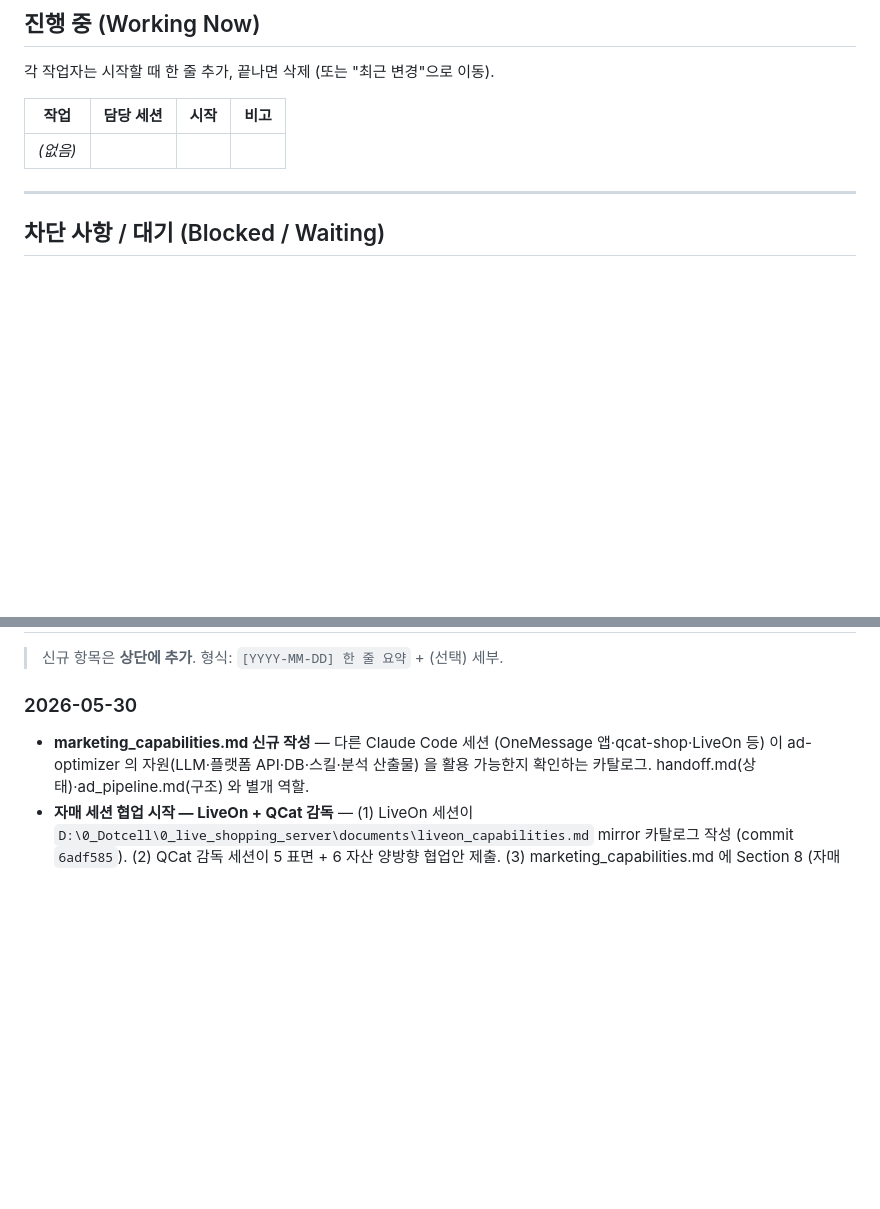
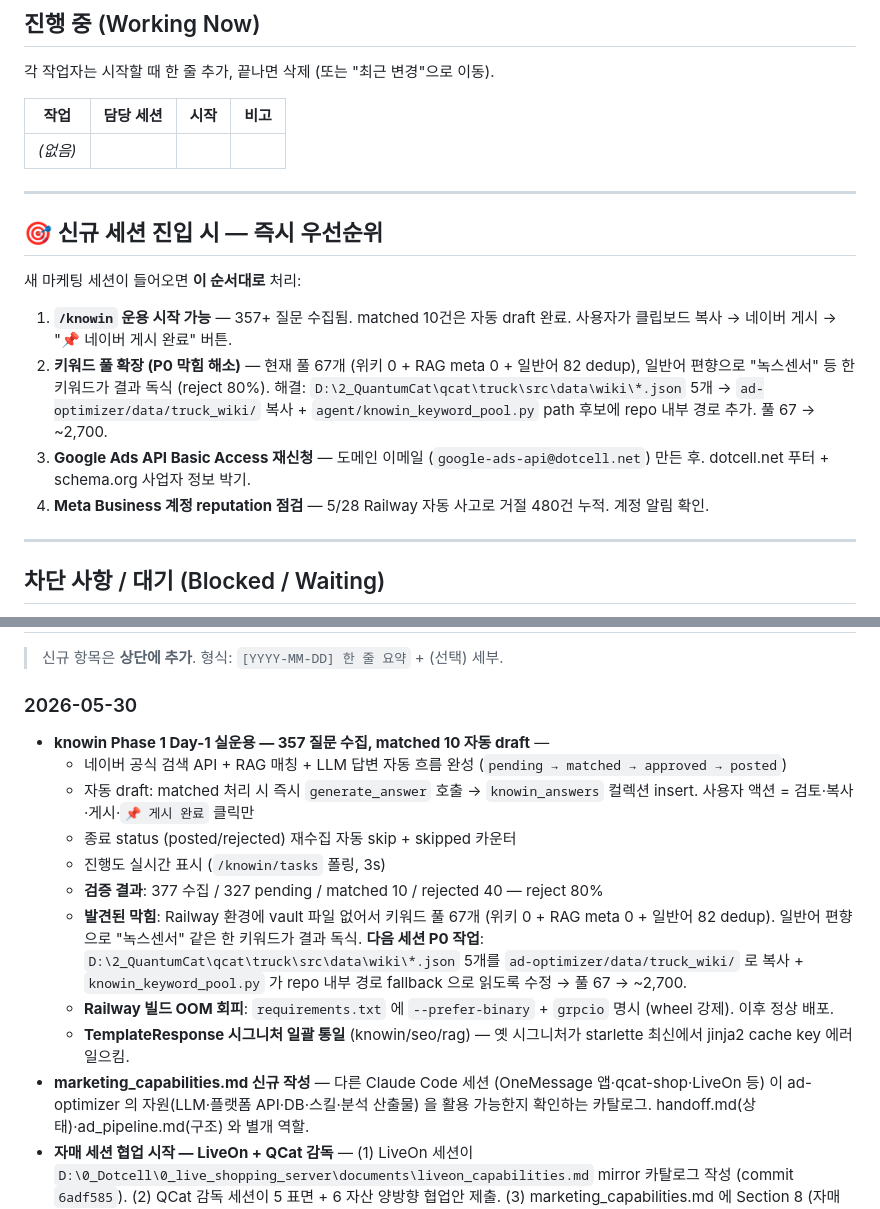
Before and after one commit to mdhong13/ad-optimizer, a Markdown page: handoff.md, 2 parts joined by grey strips. GitHub-like rendering; blank space fills up the shorter version.

```diff
--- a/handoff.md
+++ b/handoff.md
@@ -13,6 +13,17 @@
 | 작업 | 담당 세션 | 시작 | 비고 |
 |---|---|---|---|
 | _(없음)_ | | | |
+
+---
+
+## 🎯 신규 세션 진입 시 — 즉시 우선순위
+
+새 마케팅 세션이 들어오면 **이 순서대로** 처리:
+
+1. **`/knowin` 운용 시작 가능** — 357+ 질문 수집됨. matched 10건은 자동 draft 완료. 사용자가 클립보드 복사 → 네이버 게시 → "📌 네이버 게시 완료" 버튼.
+2. **키워드 풀 확장 (P0 막힘 해소)** — 현재 풀 67개 (위키 0 + RAG meta 0 + 일반어 82 dedup), 일반어 편향으로 "녹스센서" 등 한 키워드가 결과 독식 (reject 80%). 해결: `D:\2_QuantumCat\qcat\truck\src\data\wiki\*.json` 5개 → `ad-optimizer/data/truck_wiki/` 복사 + `agent/knowin_keyword_pool.py` path 후보에 repo 내부 경로 추가. 풀 67 → ~2,700.
+3. **Google Ads API Basic Access 재신청** — 도메인 이메일 (`google-ads-api@dotcell.net`) 만든 후. dotcell.net 푸터 + schema.org 사업자 정보 박기.
+4. **Meta Business 계정 reputation 점검** — 5/28 Railway 자동 사고로 거절 480건 누적. 계정 알림 확인.
 
 ---
 
@@ -41,6 +52,15 @@
 > 신규 항목은 **상단에 추가**. 형식: `[YYYY-MM-DD] 한 줄 요약` + (선택) 세부.
 
 ### 2026-05-30
+- **knowin Phase 1 Day-1 실운용 — 357 질문 수집, matched 10 자동 draft** —
+  - 네이버 공식 검색 API + RAG 매칭 + LLM 답변 자동 흐름 완성 (`pending → matched → approved → posted`)
+  - 자동 draft: matched 처리 시 즉시 `generate_answer` 호출 → `knowin_answers` 컬렉션 insert. 사용자 액션 = 검토·복사·게시·`📌 게시 완료` 클릭만
+  - 종료 status (posted/rejected) 재수집 자동 skip + skipped 카운터
+  - 진행도 실시간 표시 (`/knowin/tasks` 폴링, 3s)
+  - **검증 결과**: 377 수집 / 327 pending / matched 10 / rejected 40 — reject 80%
+  - **발견된 막힘**: Railway 환경에 vault 파일 없어서 키워드 풀 67개 (위키 0 + RAG meta 0 + 일반어 82 dedup). 일반어 편향으로 "녹스센서" 같은 한 키워드가 결과 독식. **다음 세션 P0 작업**: `D:\2_QuantumCat\qcat\truck\src\data\wiki\*.json` 5개를 `ad-optimizer/data/truck_wiki/` 로 복사 + `knowin_keyword_pool.py` 가 repo 내부 경로 fallback 으로 읽도록 수정 → 풀 67 → ~2,700.
+  - **Railway 빌드 OOM 회피**: `requirements.txt` 에 `--prefer-binary` + `grpcio` 명시 (wheel 강제). 이후 정상 배포.
+  - **TemplateResponse 시그니처 일괄 통일** (knowin/seo/rag) — 옛 시그니처가 starlette 최신에서 jinja2 cache key 에러 일으킴.
 - **marketing_capabilities.md 신규 작성** — 다른 Claude Code 세션 (OneMessage 앱·qcat-shop·LiveOn 등) 이 ad-optimizer 의 자원(LLM·플랫폼 API·DB·스킬·분석 산출물) 을 활용 가능한지 확인하는 카탈로그. handoff.md(상태)·ad_pipeline.md(구조) 와 별개 역할.
 - **자매 세션 협업 시작 — LiveOn + QCat 감독** — (1) LiveOn 세션이 `D:\0_Dotcell\0_live_shopping_server\documents\liveon_capabilities.md` mirror 카탈로그 작성 (commit `6adf585`). (2) QCat 감독 세션이 5 표면 + 6 자산 양방향 협업안 제출. (3) marketing_capabilities.md 에 Section 8 (자매 세션 협업 카탈로그) 신설. (4) 페르소나 도메인 격리 + OneMessage 인프라 마케팅 금지 가드레일 2건 추가. **협업 원칙**: 광고 운영권 = 표면 자율, ad-optimizer = 인프라·실행·모니터링 제공자 (위임 X, 의뢰 O).
 - **Cross-Surface 협업 framework 격상** — ad-hoc 액션을 반복 가능한 패턴으로 표준화:
```
Also changed, not shown: ad_pipeline.md (+35 -0 lines), marketing_capabilities.md (+1 -0 lines).
